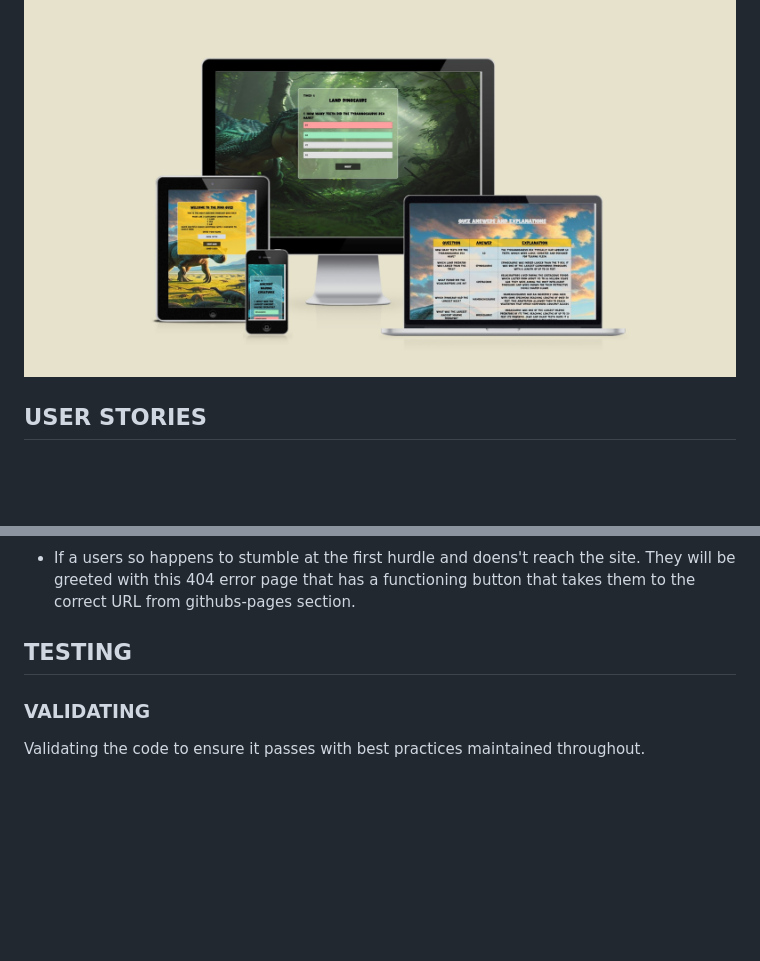
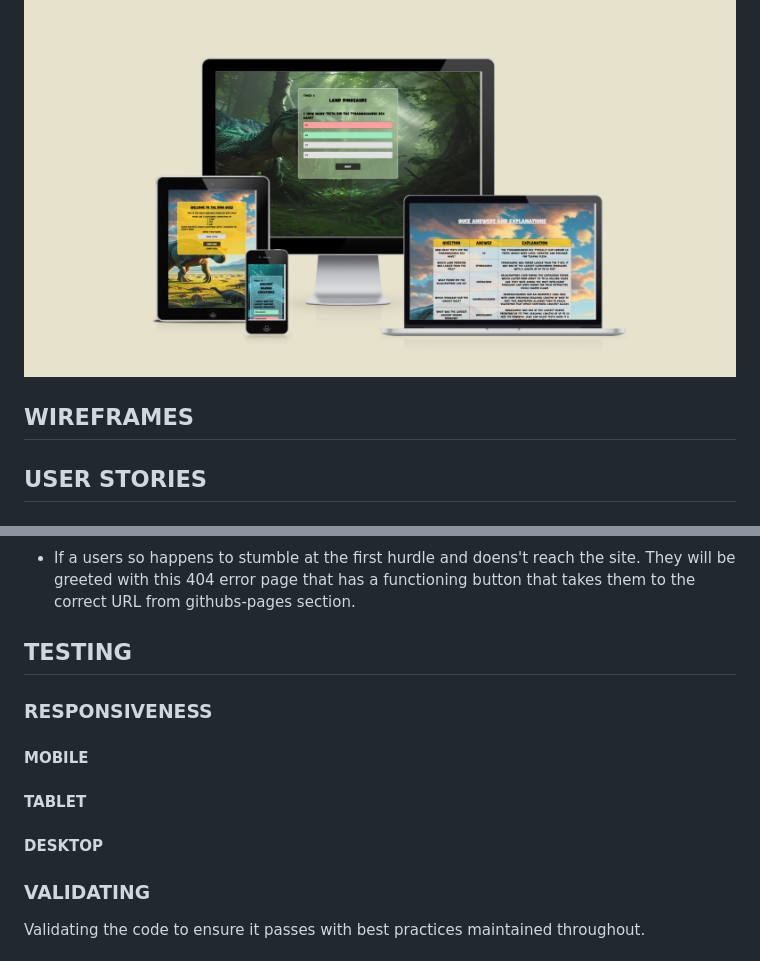
Before and after one commit to Ojay97-hub/Dinosaur-Quiz-, a Markdown page: README.md, 2 parts joined by grey strips. Drawn GitHub-style; blank space fills up the shorter version.

Commit message:
deleted unnecessary capitalisation and added responsiveness/wireframe section

```diff
--- a/README.md
+++ b/README.md
@@ -7,6 +7,8 @@ The quiz consists of 3 main categories of land, sea, and air based dinosaur rela
 ## SCREENSHOTS
 
 ![screenshots of website](/assets/readme/responsive-screenshots2.jpg)
+
+## WIREFRAMES
 
 ## USER STORIES
 
@@ -75,6 +77,14 @@ Given the simplicity and "easy-to-use" design. The quiz can be used as a fun edu
 
 ## TESTING
 
+### RESPONSIVENESS
+
+#### MOBILE
+
+#### TABLET
+
+#### DESKTOP
+
 ### VALIDATING
 
 Validating the code to ensure it passes with best practices maintained throughout.
```
Also changed, not shown: other parts of README.md (+5 -5 lines).
